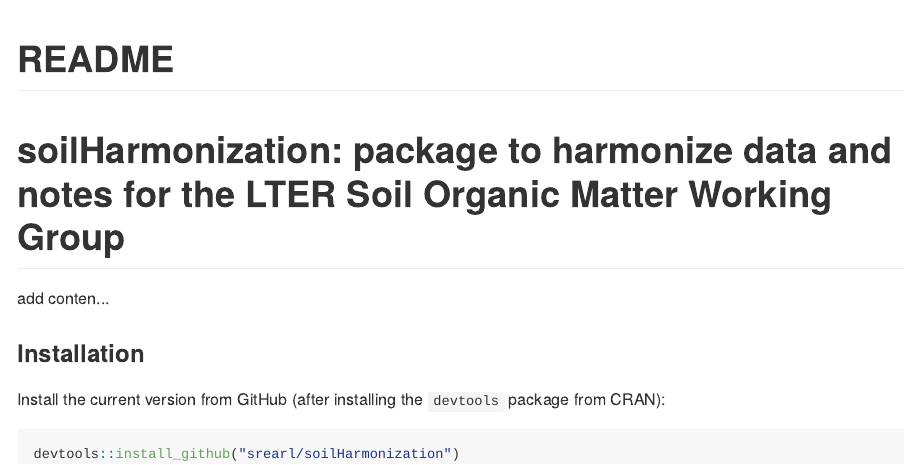
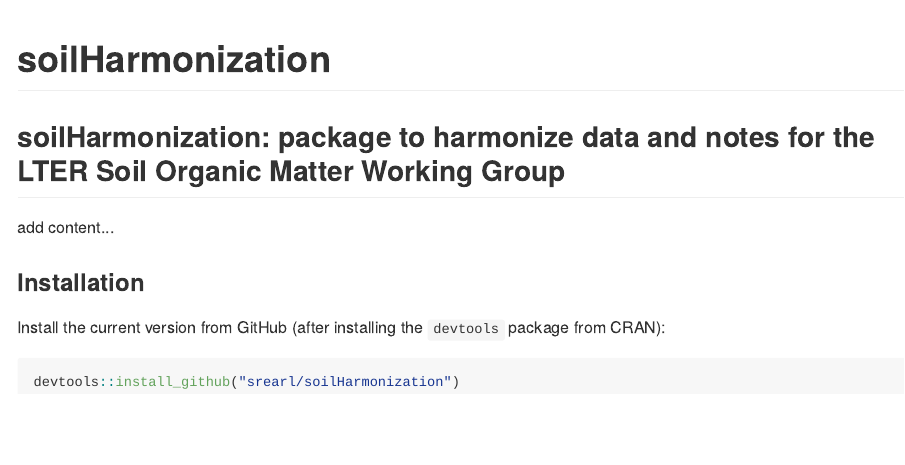
Before and after one commit to lter/soilHarmonization, an R Markdown document (README.Rmd): the page in a window 1100 px wide, from its top. The pictures show the output file README.md that the author committed with the source, drawn offline in the style of GitHub.

Commit message:
adding to README

```diff
--- a/README.Rmd
+++ b/README.Rmd
@@ -1,13 +1,13 @@
 ---
-title: "README"
+title: "soilHarmonization"
 output: github_document
 ---
 
 <!-- README.md is generated from README.Rmd. Please edit the latter. -->
 
-# soilHarmonization: package to harmonize data and notes for the LTER Soil Organic Matter Working Group
+## soilHarmonization: package to harmonize data and notes for the LTER Soil Organic Matter Working Group
 
-add conten...
+add content...
 
 
 ### Installation
```
Also changed, not shown: README.md.
